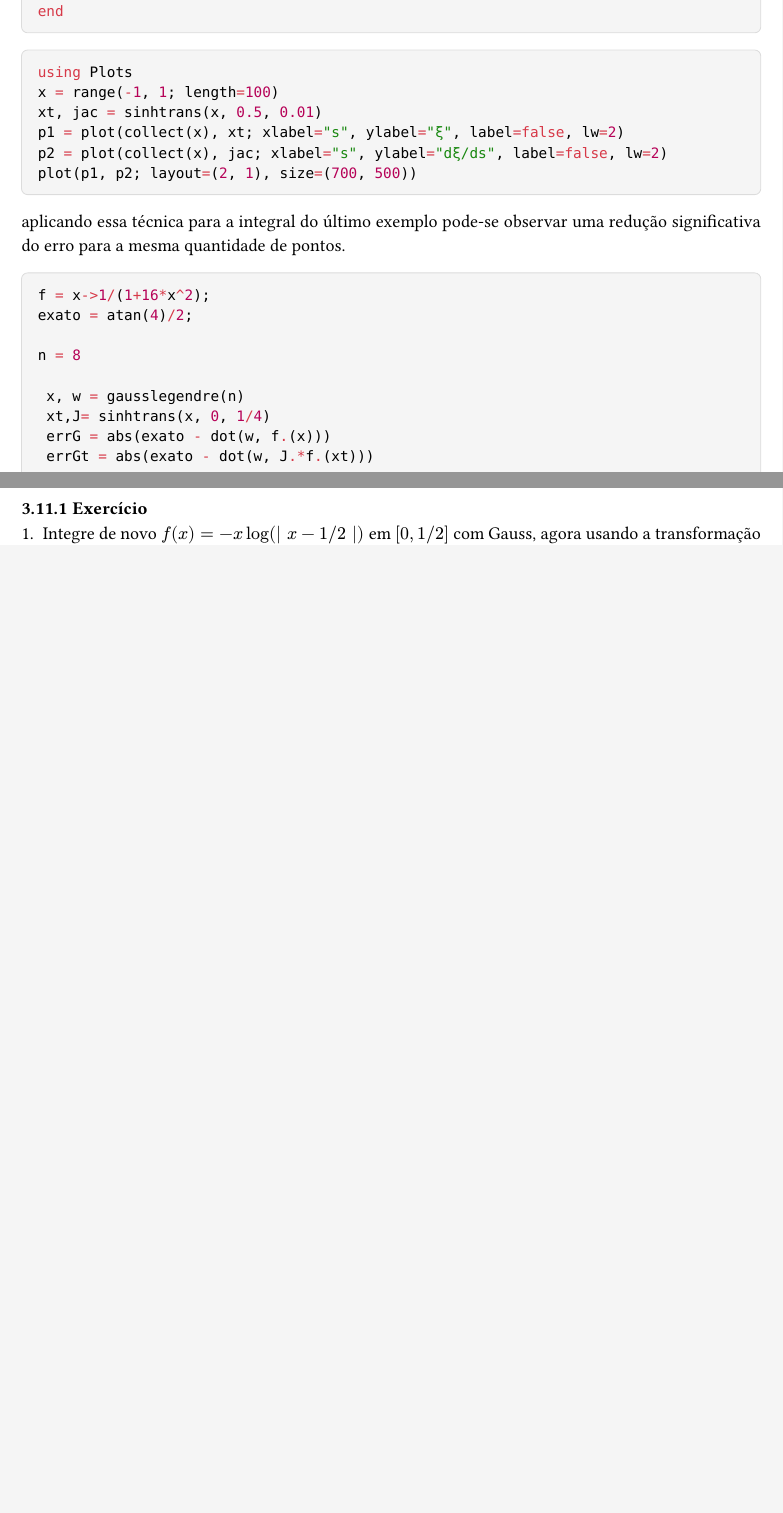
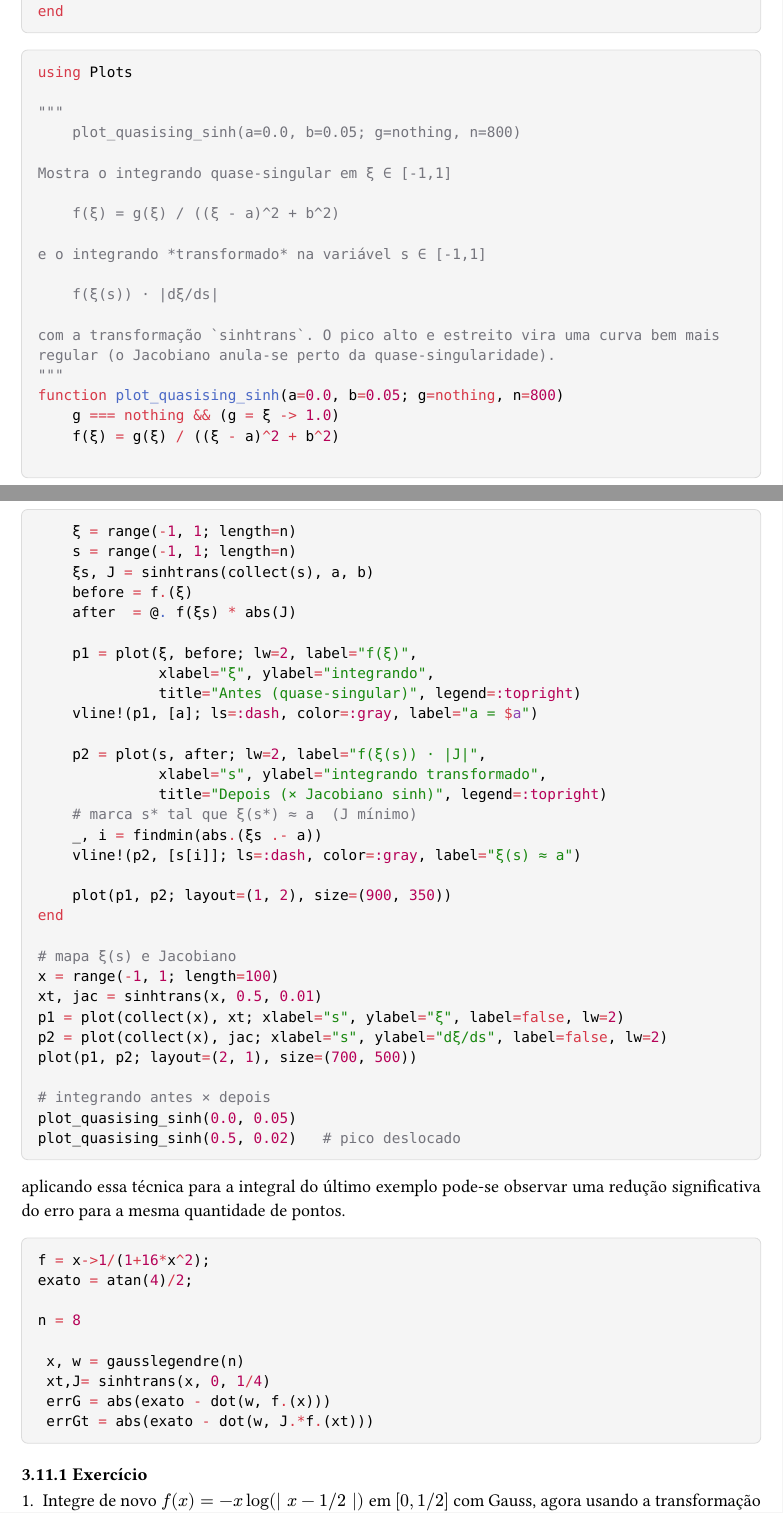
Before and after one commit to l-s-campos/Introdu-o-ao-m-todo-dos-elementos-de-contorno, a Typst document (main.typ, which reads chapters/interpolacao.typ): two parts of pages 26 and 27 of 89 before the commit and two parts of pages 26 and 27 of 90 after it, joined at a grey line, cut so that both start at the same text, the shorter picture padded with empty space. Compiled offline with Typst 0.15.

Commit message:
Adiciona plot_quasising_sinh nas notas de interpolação
Compara o integrando quase-singular f(ξ) com f(ξ(s))·|J| após
a transformação sinh, lado a lado com Plots.

````diff
--- a/chapters/interpolacao.typ
+++ b/chapters/interpolacao.typ
@@ -529,11 +529,55 @@ end
 
 ```julia
 using Plots
+
+"""
+    plot_quasising_sinh(a=0.0, b=0.05; g=nothing, n=800)
+
+Mostra o integrando quase-singular em ξ ∈ [-1,1]
+
+    f(ξ) = g(ξ) / ((ξ - a)^2 + b^2)
+
+e o integrando *transformado* na variável s ∈ [-1,1]
+
+    f(ξ(s)) · |dξ/ds|
+
+com a transformação `sinhtrans`. O pico alto e estreito vira uma curva bem mais regular (o Jacobiano anula-se perto da quase-singularidade).
+"""
+function plot_quasising_sinh(a=0.0, b=0.05; g=nothing, n=800)
+    g === nothing && (g = ξ -> 1.0)
+    f(ξ) = g(ξ) / ((ξ - a)^2 + b^2)
+
+    ξ = range(-1, 1; length=n)
+    s = range(-1, 1; length=n)
+    ξs, J = sinhtrans(collect(s), a, b)
+    before = f.(ξ)
+    after  = @. f(ξs) * abs(J)
+
+    p1 = plot(ξ, before; lw=2, label="f(ξ)",
+              xlabel="ξ", ylabel="integrando",
+              title="Antes (quase-singular)", legend=:topright)
+    vline!(p1, [a]; ls=:dash, color=:gray, label="a = $a")
+
+    p2 = plot(s, after; lw=2, label="f(ξ(s)) · |J|",
+              xlabel="s", ylabel="integrando transformado",
+              title="Depois (× Jacobiano sinh)", legend=:topright)
+    # marca s* tal que ξ(s*) ≈ a  (J mínimo)
+    _, i = findmin(abs.(ξs .- a))
+    vline!(p2, [s[i]]; ls=:dash, color=:gray, label="ξ(s) ≈ a")
+
+    plot(p1, p2; layout=(1, 2), size=(900, 350))
+end
+
+# mapa ξ(s) e Jacobiano
 x = range(-1, 1; length=100)
 xt, jac = sinhtrans(x, 0.5, 0.01)
 p1 = plot(collect(x), xt; xlabel="s", ylabel="ξ", label=false, lw=2)
 p2 = plot(collect(x), jac; xlabel="s", ylabel="dξ/ds", label=false, lw=2)
 plot(p1, p2; layout=(2, 1), size=(700, 500))
+
+# integrando antes × depois
+plot_quasising_sinh(0.0, 0.05)
+plot_quasising_sinh(0.5, 0.02)   # pico deslocado
 ```
 
 aplicando essa técnica para a integral do último exemplo pode-se observar uma redução significativa do erro para a mesma quantidade de pontos.
````
Also changed, not shown: 1 other file.
